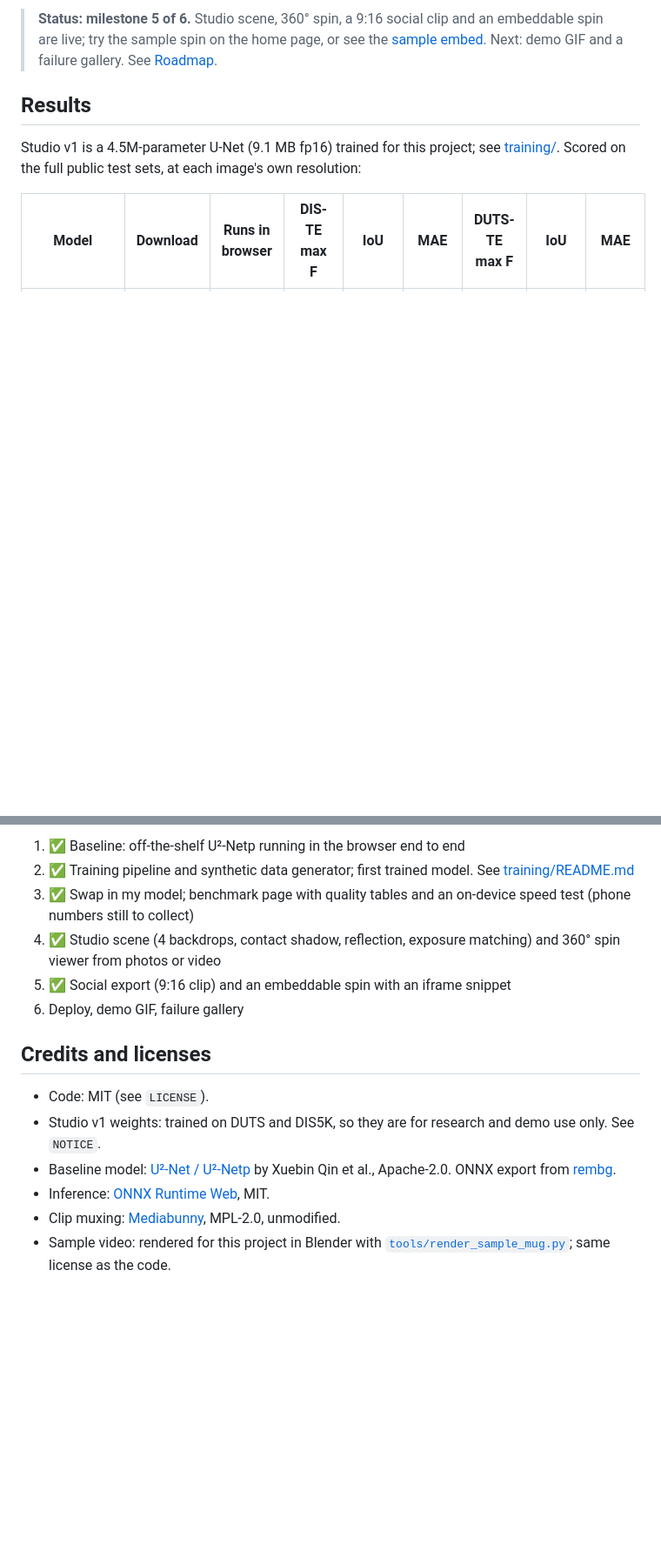
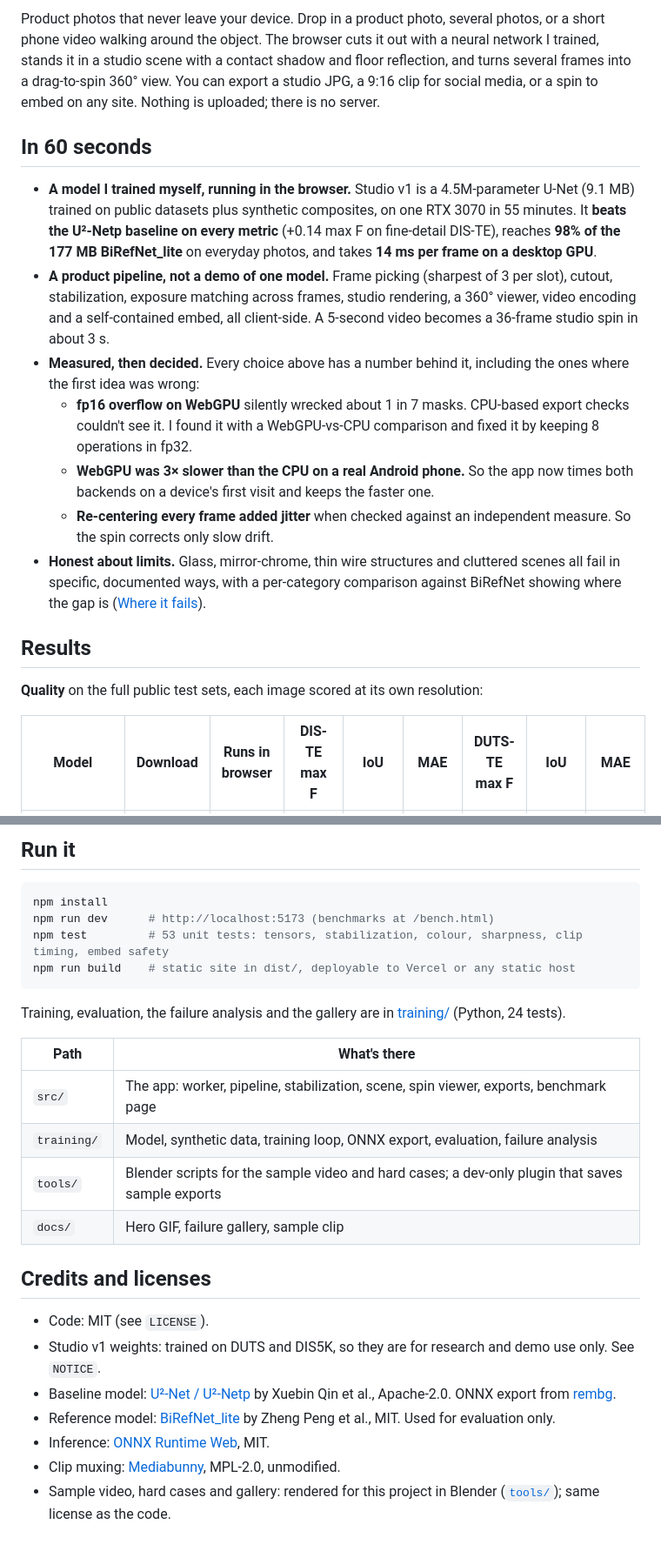
Before and after one commit to JuanPRG/studio-cutouts, a Markdown page: README.md, 2 parts joined by grey strips. Shown at 87% size. Rendered like a GitHub page; blank space fills up the shorter version.

````diff
--- a/README.md
+++ b/README.md
@@ -6,9 +6,19 @@ Product photos that never leave your device. Drop in a product photo, several ph
 
-> **Status: milestone 5 of 6.** Studio scene, 360° spin, a 9:16 social clip and an embeddable spin are live; try the sample spin on the home page, or see the [sample embed](https://studio-cutouts.vercel.app/embed/mug-spin.html). Next: demo GIF and a failure gallery. See [Roadmap](#roadmap).
+Product photos that never leave your device. Drop in a product photo, several photos, or a short phone video walking around the object. The browser cuts it out with a neural network I trained, stands it in a studio scene with a contact shadow and floor reflection, and turns several frames into a drag-to-spin 360° view. You can export a studio JPG, a 9:16 clip for social media, or a spin to embed on any site. Nothing is uploaded; there is no server.
+
+## In 60 seconds
+
+- **A model I trained myself, running in the browser.** Studio v1 is a 4.5M-parameter U-Net (9.1 MB) trained on public datasets plus synthetic composites, on one RTX 3070 in 55 minutes. It **beats the U²-Netp baseline on every metric** (+0.14 max F on fine-detail DIS-TE), reaches **98% of the 177 MB BiRefNet_lite** on everyday photos, and takes **14 ms per frame on a desktop GPU**.
+- **A product pipeline, not a demo of one model.** Frame picking (sharpest of 3 per slot), cutout, stabilization, exposure matching across frames, studio rendering, a 360° viewer, video encoding and a self-contained embed, all client-side. A 5-second video becomes a 36-frame studio spin in about 3 s.
+- **Measured, then decided.** Every choice above has a number behind it, including the ones where the first idea was wrong:
+  - **fp16 overflow on WebGPU** silently wrecked about 1 in 7 masks. CPU-based export checks couldn't see it. I found it with a WebGPU-vs-CPU comparison and fixed it by keeping 8 operations in fp32.
+  - **WebGPU was 3× slower than the CPU on a real Android phone.** So the app now times both backends on a device's first visit and keeps the faster one.
+  - **Re-centering every frame added jitter** when checked against an independent measure. So the spin corrects only slow drift.
+- **Honest about limits.** Glass, mirror-chrome, thin wire structures and cluttered scenes all fail in specific, documented ways, with a per-category comparison against BiRefNet showing where the gap is ([Where it fails](#where-it-fails)).
 
 ## Results
 
-Studio v1 is a 4.5M-parameter U-Net (9.1 MB fp16) trained for this project; see [training/](training/README.md). Scored on the full public test sets, at each image's own resolution:
+**Quality** on the full public test sets, each image scored at its own resolution:
 
 | Model | Download | Runs in browser | DIS-TE max F | IoU | MAE | DUTS-TE max F | IoU | MAE |
 |---|---|---|---|---|---|---|---|---|
@@ -108,16 +133,28 @@ files ──► frames.ts   one photo (≤4096 px) │ several photos, sorted by
 
-1. ✅ Baseline: off-the-shelf U²-Netp running in the browser end to end
-2. ✅ Training pipeline and synthetic data generator; first trained model. See [training/README.md](training/README.md)
-3. ✅ Swap in my model; benchmark page with quality tables and an on-device speed test (phone numbers still to collect)
-4. ✅ Studio scene (4 backdrops, contact shadow, reflection, exposure matching) and 360° spin viewer from photos or video
-5. ✅ Social export (9:16 clip) and an embeddable spin with an iframe snippet
-6. Deploy, demo GIF, failure gallery
+## Run it
+
+```bash
+npm install
+npm run dev      # http://localhost:5173 (benchmarks at /bench.html)
+npm test         # 53 unit tests: tensors, stabilization, colour, sharpness, clip timing, embed safety
+npm run build    # static site in dist/, deployable to Vercel or any static host
+```
+
+Training, evaluation, the failure analysis and the gallery are in [training/](training/README.md) (Python, 24 tests).
+
+| Path | What's there |
+|---|---|
+| `src/` | The app: worker, pipeline, stabilization, scene, spin viewer, exports, benchmark page |
+| `training/` | Model, synthetic data, training loop, ONNX export, evaluation, failure analysis |
+| `tools/` | Blender scripts for the sample video and hard cases; a dev-only plugin that saves sample exports |
+| `docs/` | Hero GIF, failure gallery, sample clip |
 
 ## Credits and licenses
 
 - Code: MIT (see `LICENSE`).
 - Studio v1 weights: trained on DUTS and DIS5K, so they are for research and demo use only. See `NOTICE`.
 - Baseline model: [U²-Net / U²-Netp](https://github.com/xuebinqin/U-2-Net) by Xuebin Qin et al., Apache-2.0. ONNX export from [rembg](https://github.com/danielgatis/rembg).
+- Reference model: [BiRefNet_lite](https://huggingface.co/ZhengPeng7/BiRefNet_lite) by Zheng Peng et al., MIT. Used for evaluation only.
 - Inference: [ONNX Runtime Web](https://github.com/microsoft/onnxruntime), MIT.
 - Clip muxing: [Mediabunny](https://github.com/Vanilagy/mediabunny), MPL-2.0, unmodified.
-- Sample video: rendered for this project in Blender with [`tools/render_sample_mug.py`](tools/render_sample_mug.py); same license as the code.
+- Sample video, hard cases and gallery: rendered for this project in Blender ([`tools/`](tools/)); same license as the code.
````
Also changed, not shown: other parts of README.md (+54 -39 lines), training/README.md (+19 -0 lines), training/results/dis-te-categories.md (added, +40 -0 lines), docs/failure-gallery.jpg (added), 10 other files.
